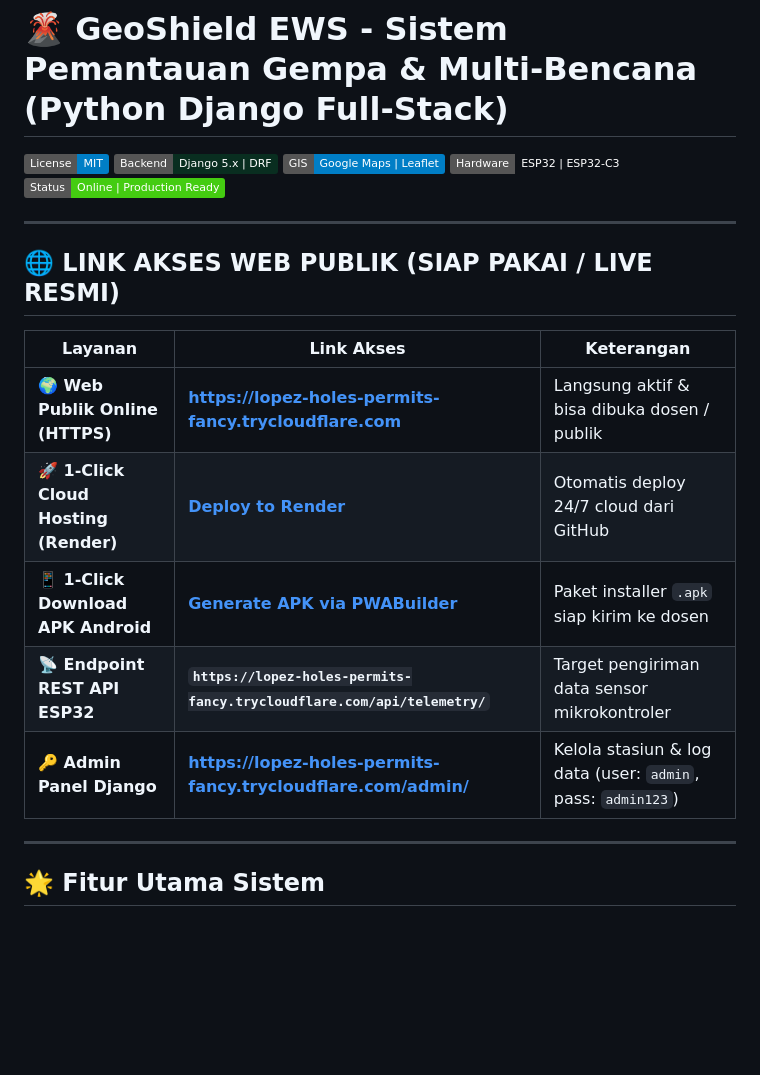
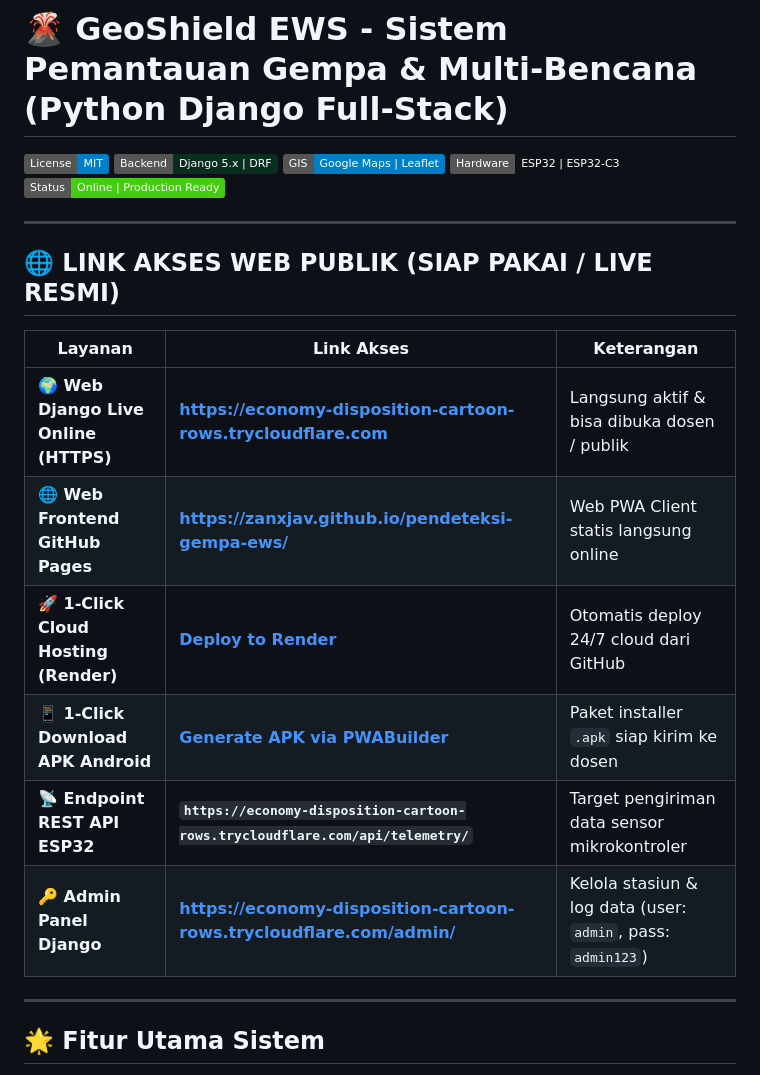
Before and after one commit to zanxjav/pendeteksi-gempa-ews, a Markdown page: README.md, the part around one of its changes. Rendered like a GitHub page; badges without logos; blank space fills up the shorter version.

Commit message:
docs(hosting): update live Django Cloudflare Tunnel link and GitHub Pages in README

```diff
--- a/README.md
+++ b/README.md
@@ -12,11 +12,12 @@
 
 | Layanan | Link Akses | Keterangan |
 |---|---|---|
-| **🌍 Web Publik Online (HTTPS)** | **[https://lopez-holes-permits-fancy.trycloudflare.com](https://lopez-holes-permits-fancy.trycloudflare.com)** | Langsung aktif & bisa dibuka dosen / publik |
+| **🌍 Web Django Live Online (HTTPS)** | **[https://economy-disposition-cartoon-rows.trycloudflare.com](https://economy-disposition-cartoon-rows.trycloudflare.com)** | Langsung aktif & bisa dibuka dosen / publik |
+| **🌐 Web Frontend GitHub Pages** | **[https://zanxjav.github.io/pendeteksi-gempa-ews/](https://zanxjav.github.io/pendeteksi-gempa-ews/)** | Web PWA Client statis langsung online |
 | **🚀 1-Click Cloud Hosting (Render)** | **[Deploy to Render](https://render.com/deploy?repo=https://github.com/zanxjav/pendeteksi-gempa-ews)** | Otomatis deploy 24/7 cloud dari GitHub |
-| **📱 1-Click Download APK Android** | **[Generate APK via PWABuilder](https://www.pwabuilder.com/reportcard?site=https://lopez-holes-permits-fancy.trycloudflare.com)** | Paket installer `.apk` siap kirim ke dosen |
-| **📡 Endpoint REST API ESP32** | **`https://lopez-holes-permits-fancy.trycloudflare.com/api/telemetry/`** | Target pengiriman data sensor mikrokontroler |
-| **🔑 Admin Panel Django** | **[https://lopez-holes-permits-fancy.trycloudflare.com/admin/](https://lopez-holes-permits-fancy.trycloudflare.com/admin/)** | Kelola stasiun & log data (user: `admin`, pass: `admin123`) |
+| **📱 1-Click Download APK Android** | **[Generate APK via PWABuilder](https://www.pwabuilder.com/reportcard?site=https://economy-disposition-cartoon-rows.trycloudflare.com)** | Paket installer `.apk` siap kirim ke dosen |
+| **📡 Endpoint REST API ESP32** | **`https://economy-disposition-cartoon-rows.trycloudflare.com/api/telemetry/`** | Target pengiriman data sensor mikrokontroler |
+| **🔑 Admin Panel Django** | **[https://economy-disposition-cartoon-rows.trycloudflare.com/admin/](https://economy-disposition-cartoon-rows.trycloudflare.com/admin/)** | Kelola stasiun & log data (user: `admin`, pass: `admin123`) |
 
 ---
 
```
Also changed, not shown: other parts of README.md (+1 -1 lines).
